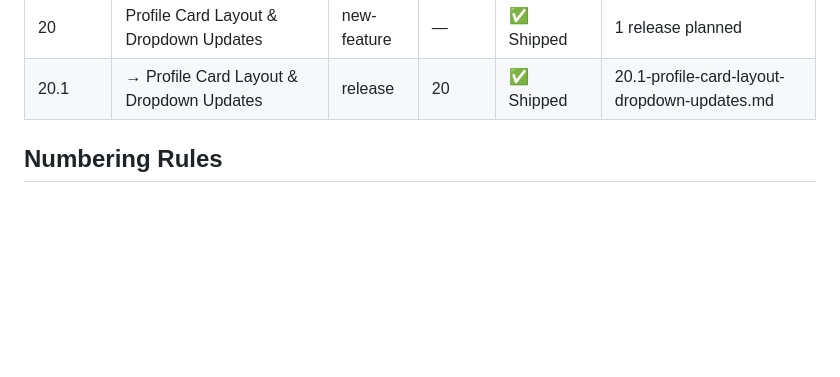
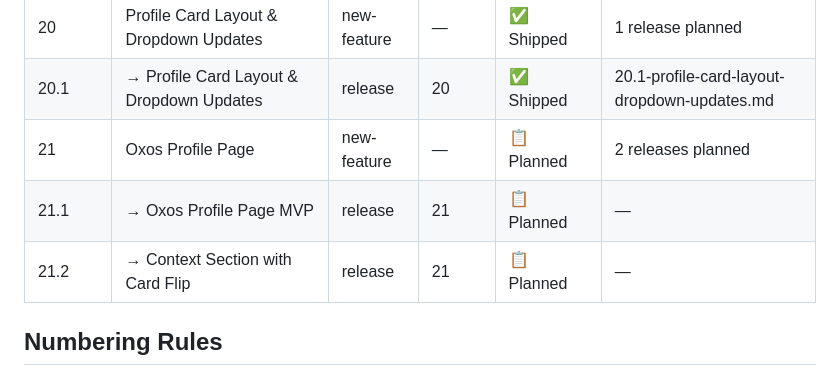
Before and after one commit to shagun008/spendly, a Markdown page: .claude/features/registry.md, the part around the change. Rendered like a GitHub page; blank space fills up the shorter version.

Commit message:
plan: release plan for 21 Oxos Profile Page

```diff
--- a/.claude/features/registry.md
+++ b/.claude/features/registry.md
@@ -72,6 +72,9 @@ Release sub-rows (indented with →) show individual release status.
 | 19.2 | → Navbar User Menu | release | 19 | ✅ Shipped | 19.2-navbar-user-menu.md |
 | 20 | Profile Card Layout & Dropdown Updates | new-feature | — | ✅ Shipped | 1 release planned |
 | 20.1 | → Profile Card Layout & Dropdown Updates | release | 20 | ✅ Shipped | 20.1-profile-card-layout-dropdown-updates.md |
+| 21 | Oxos Profile Page | new-feature | — | 📋 Planned | 2 releases planned |
+| 21.1 | → Oxos Profile Page MVP | release | 21 | 📋 Planned | — |
+| 21.2 | → Context Section with Card Flip | release | 21 | 📋 Planned | — |
 
 ## Numbering Rules
 
```
Also changed, not shown: 1 other file.
